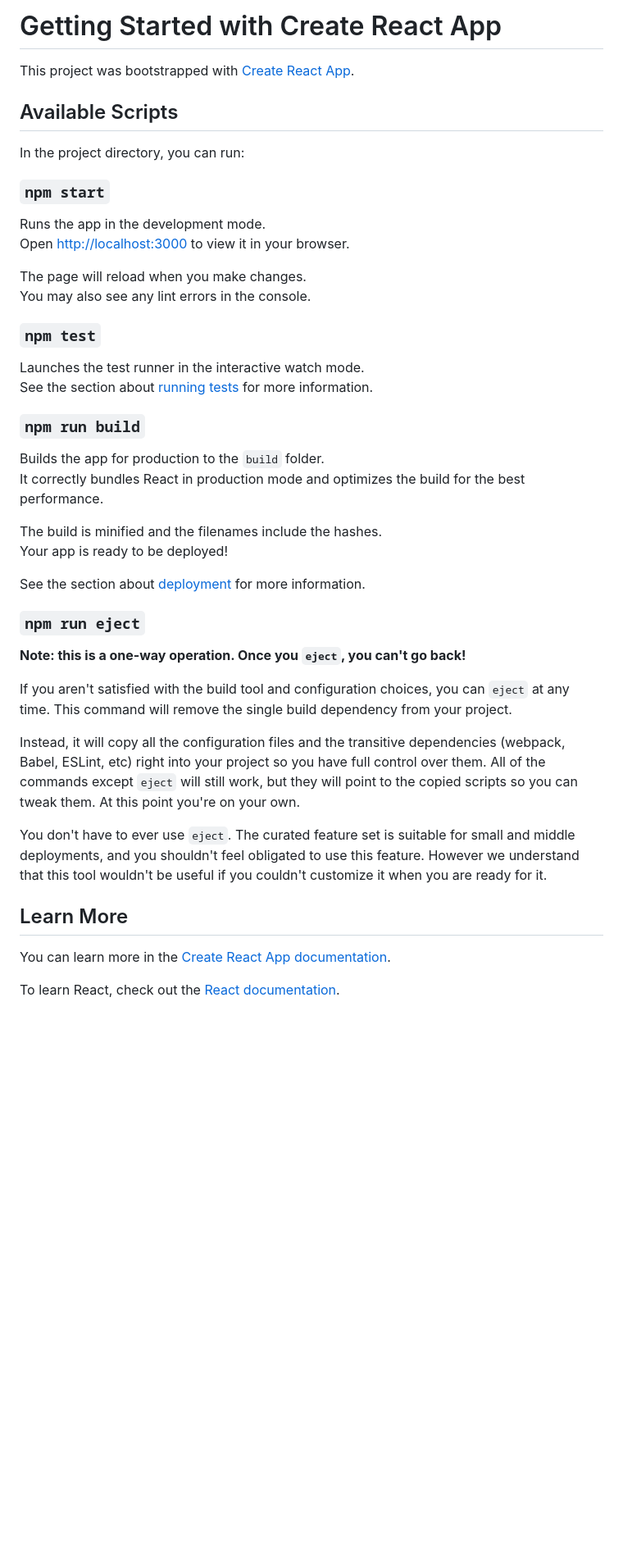
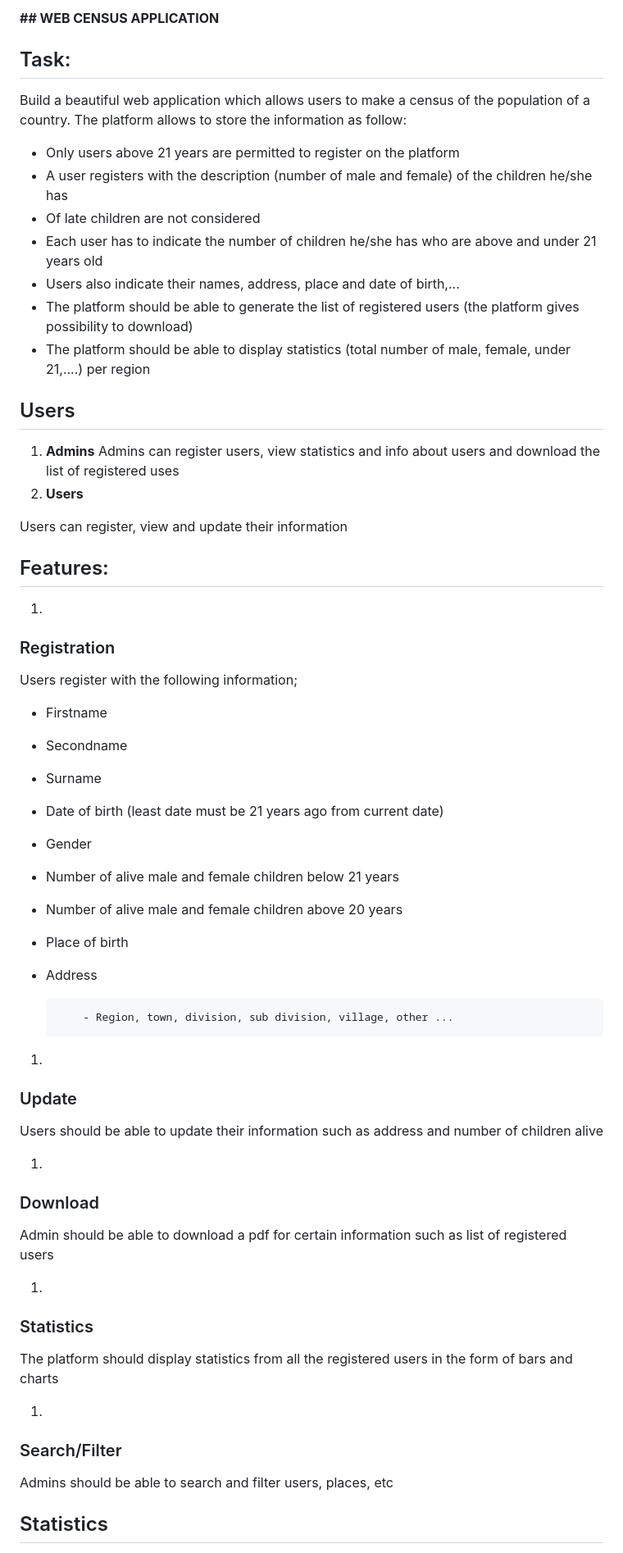
Before and after one commit to MLesky/web-census, a Markdown page: README.md, the part around one of its changes. Shown at 82% size. GitHub-like rendering; blank space fills up the shorter version.

```diff
--- a/README.md
+++ b/README.md
@@ -1,47 +1,64 @@
-# Getting Started with Create React App
+#
+**## WEB CENSUS APPLICATION**
 
-This project was bootstrapped with [Create React App](https://github.com/facebook/create-react-app).
+## Task:
 
-## Available Scripts
+Build a beautiful web application which allows users to make a census of the population of a country. The platform allows to store the information as follow:
 
-In the project directory, you can run:
+- Only users above 21 years are permitted to register on the platform
+- A user registers with the description (number of male and female) of the children he/she has
+- Of late children are not considered
+- Each user has to indicate the number of children he/she has who are above and under 21 years old
+- Users also indicate their names, address, place and date of birth,...
+- The platform should be able to generate the list of registered users (the platform gives possibility to download)
+- The platform should be able to display statistics (total number of male, female, under 21,....) per region
 
-### `npm start`
+## Users
 
-Runs the app in the development mode.\
-Open [http://localhost:3000](http://localhost:3000) to view it in your browser.
+1. **Admins**
+ Admins can register users, view statistics and info about users and download the list of registered uses
+2. **Users**
 
-The page will reload when you make changes.\
-You may also see any lint errors in the console.
+Users can register, view and update their information
 
-### `npm test`
+## Features:
 
-Launches the test runner in the interactive watch mode.\
-See the section about [running tests](https://facebook.github.io/create-react-app/docs/running-tests) for more information.
+1.
+### Registration
 
-### `npm run build`
+Users register with the following information;
 
-Builds the app for production to the `build` folder.\
-It correctly bundles React in production mode and optimizes the build for the best performance.
+- Firstname
+- Secondname
+- Surname
+- Date of birth (least date must be 21 years ago from current date)
+- Gender
+- Number of alive male and female children below 21 years
+- Number of alive male and female children above 20 years
+- Place of birth
+- Address
 
-The build is minified and the filenames include the hashes.\
-Your app is ready to be deployed!
+          - Region, town, division, sub division, village, other ...
 
-See the section about [deployment](https://facebook.github.io/create-react-app/docs/deployment) for more information.
+1.
+### Update
 
-### `npm run eject`
+Users should be able to update their information such as address and number of children alive
 
-**Note: this is a one-way operation. Once you `eject`, you can't go back!**
+1.
+### Download
 
-If you aren't satisfied with the build tool and configuration choices, you can `eject` at any time. This command will remove the single build dependency from your project.
+Admin should be able to download a pdf for certain information such as list of registered users
 
-Instead, it will copy all the configuration files and the transitive dependencies (webpack, Babel, ESLint, etc) right into your project so you have full control over them. All of the commands except `eject` will still work, but they will point to the copied scripts so you can tweak them. At this point you're on your own.
+1.
+### Statistics
 
-You don't have to ever use `eject`. The curated feature set is suitable for small and middle deployments, and you shouldn't feel obligated to use this feature. However we understand that this tool wouldn't be useful if you couldn't customize it when you are ready for it.
+The platform should display statistics from all the registered users in the form of bars and charts
 
-## Learn More
+1.
+### Search/Filter
 
-You can learn more in the [Create React App documentation](https://facebook.github.io/create-react-app/docs/getting-started).
+Admins should be able to search and filter users, places, etc
 
-To learn React, check out the [React documentation](https://reactjs.org/).
+## Statistics
 
```
Also changed, not shown: other parts of README.md (+46 -12 lines).
